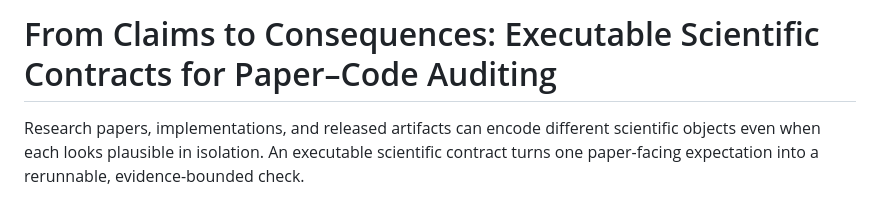
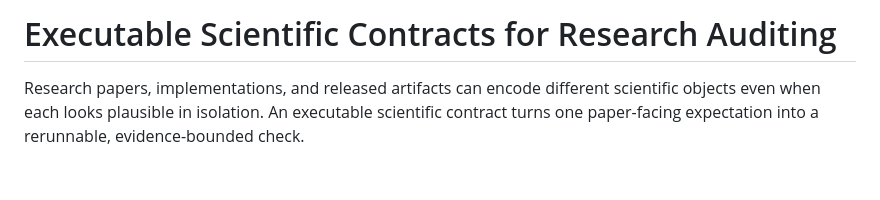
Before and after one commit to AmirRezaPeimani/executable-scientific-contracts, a Markdown page: README.md, the part around the change. GitHub-like rendering; blank space fills up the shorter version.

Commit message:
Update README.md
Revise title

```diff
--- a/README.md
+++ b/README.md
@@ -1,4 +1,4 @@
-# From Claims to Consequences: Executable Scientific Contracts for Paper–Code Auditing
+# Executable Scientific Contracts for Research Auditing
 
 Research papers, implementations, and released artifacts can encode different
 scientific objects even when each looks plausible in isolation. An executable
```
